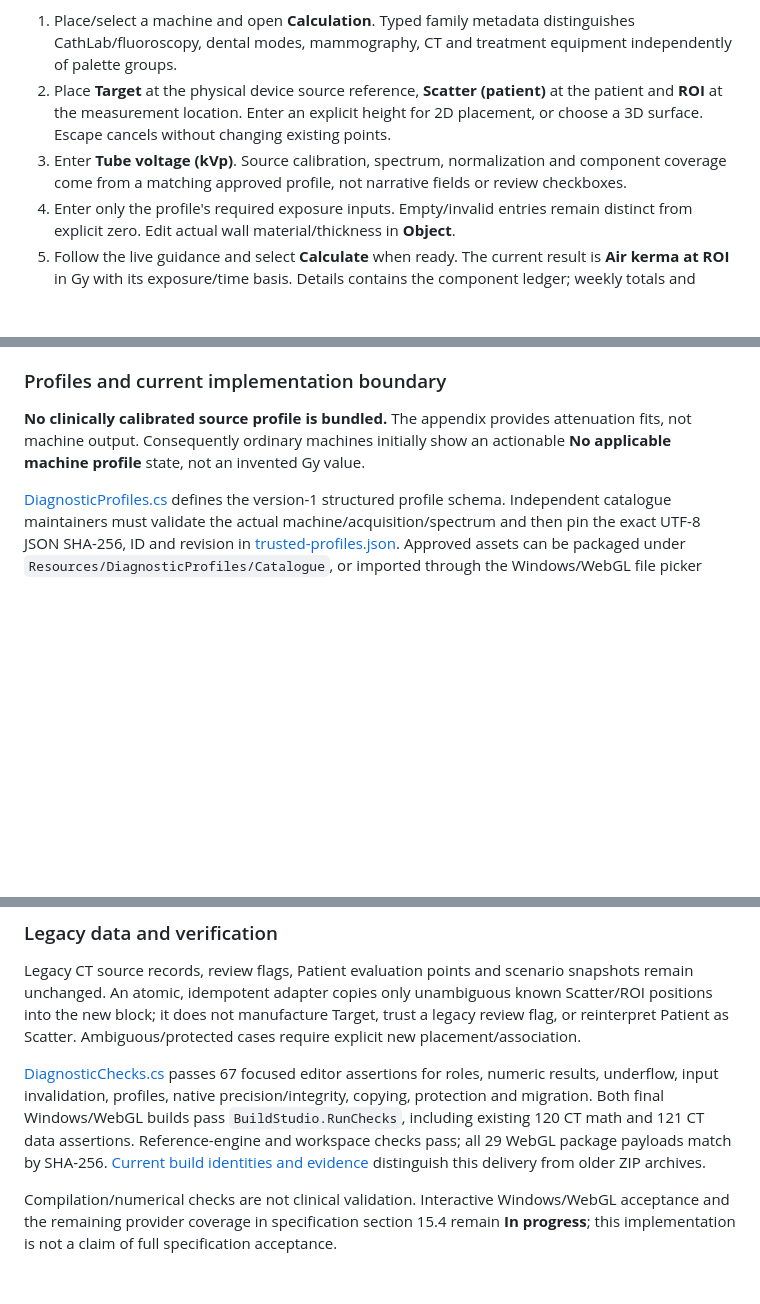
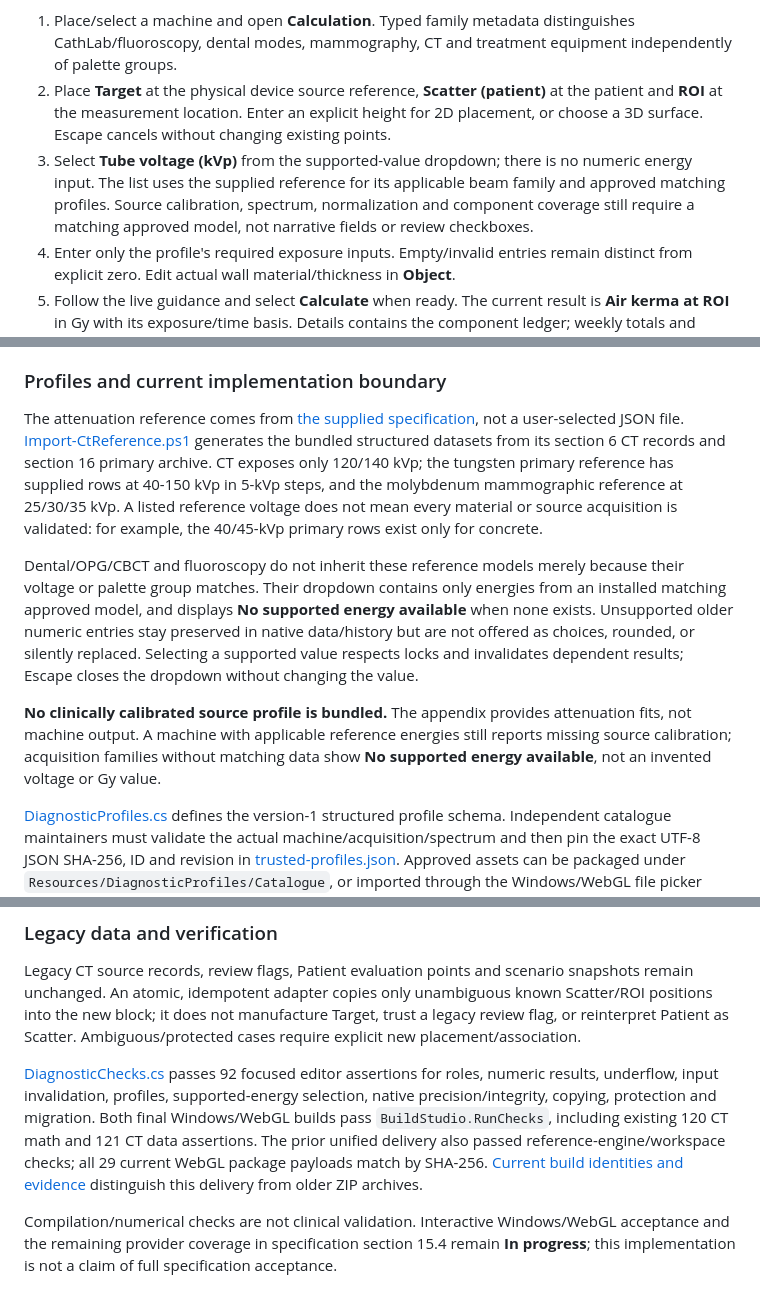
Before and after one commit to mmgalal2002/3DUnity, a Markdown page: LinacRoomStudio/README.md, 3 parts joined by grey strips. Drawn GitHub-style; blank space fills up the shorter version.

```diff
--- a/LinacRoomStudio/README.md
+++ b/LinacRoomStudio/README.md
@@ -51,7 +51,7 @@ The core workflow from the version-2 [diagnostic specification](../CT_Point_of_I
 
 1. Place/select a machine and open **Calculation**. Typed family metadata distinguishes CathLab/fluoroscopy, dental modes, mammography, CT and treatment equipment independently of palette groups.
 2. Place **Target** at the physical device source reference, **Scatter (patient)** at the patient and **ROI** at the measurement location. Enter an explicit height for 2D placement, or choose a 3D surface. Escape cancels without changing existing points.
-3. Enter **Tube voltage (kVp)**. Source calibration, spectrum, normalization and component coverage come from a matching approved profile, not narrative fields or review checkboxes.
+3. Select **Tube voltage (kVp)** from the supported-value dropdown; there is no numeric energy input. The list uses the supplied reference for its applicable beam family and approved matching profiles. Source calibration, spectrum, normalization and component coverage still require a matching approved model, not narrative fields or review checkboxes.
 4. Enter only the profile's required exposure inputs. Empty/invalid entries remain distinct from explicit zero. Edit actual wall material/thickness in **Object**.
 5. Follow the live guidance and select **Calculate** when ready. The current result is **Air kerma at ROI** in Gy with its exposure/time basis. Details contains the component ledger; weekly totals and numerical comparisons are optional. Changed physical inputs remove stale numbers from the current slot.
 
@@ -59,7 +59,11 @@ Target uses double-precision device-local metres and ignores equipment display s
 
 ### Profiles and current implementation boundary
 
-**No clinically calibrated source profile is bundled.** The appendix provides attenuation fits, not machine output. Consequently ordinary machines initially show an actionable **No applicable machine profile** state, not an invented Gy value.
+The attenuation reference comes from [the supplied specification](../CT_Point_of_Interest_Shielding_Unity_Specification.md), not a user-selected JSON file. [Import-CtReference.ps1](Tools/Import-CtReference.ps1) generates the bundled structured datasets from its section 6 CT records and section 16 primary archive. CT exposes only 120/140 kVp; the tungsten primary reference has supplied rows at 40-150 kVp in 5-kVp steps, and the molybdenum mammographic reference at 25/30/35 kVp. A listed reference voltage does not mean every material or source acquisition is validated: for example, the 40/45-kVp primary rows exist only for concrete.
+
+Dental/OPG/CBCT and fluoroscopy do not inherit these reference models merely because their voltage or palette group matches. Their dropdown contains only energies from an installed matching approved model, and displays **No supported energy available** when none exists. Unsupported older numeric entries stay preserved in native data/history but are not offered as choices, rounded, or silently replaced. Selecting a supported value respects locks and invalidates dependent results; Escape closes the dropdown without changing the value.
+
+**No clinically calibrated source profile is bundled.** The appendix provides attenuation fits, not machine output. A machine with applicable reference energies still reports missing source calibration; acquisition families without matching data show **No supported energy available**, not an invented voltage or Gy value.
 
 [DiagnosticProfiles.cs](Assets/Scripts/DiagnosticProfiles.cs) defines the version-1 structured profile schema. Independent catalogue maintainers must validate the actual machine/acquisition/spectrum and then pin the exact UTF-8 JSON SHA-256, ID and revision in [trusted-profiles.json](Assets/Resources/DiagnosticProfiles/trusted-profiles.json). Approved assets can be packaged under `Resources/DiagnosticProfiles/Catalogue`, or imported through the Windows/WebGL file picker against those pinned entries. The room UI cannot approve a profile; `demoOnly` profiles cannot activate. Profile files absent after reopening remain explicitly unavailable.
 
@@ -71,6 +75,6 @@ Spatial-field interpolation, dedicated external DLP providers, non-isotropic dir
 
 Legacy CT source records, review flags, Patient evaluation points and scenario snapshots remain unchanged. An atomic, idempotent adapter copies only unambiguous known Scatter/ROI positions into the new block; it does not manufacture Target, trust a legacy review flag, or reinterpret Patient as Scatter. Ambiguous/protected cases require explicit new placement/association.
 
-[DiagnosticChecks.cs](Assets/Editor/DiagnosticChecks.cs) passes 67 focused editor assertions for roles, numeric results, underflow, input invalidation, profiles, native precision/integrity, copying, protection and migration. Both final Windows/WebGL builds pass `BuildStudio.RunChecks`, including existing 120 CT math and 121 CT data assertions. Reference-engine and workspace checks pass; all 29 WebGL package payloads match by SHA-256. [Current build identities and evidence](../PROJECT_HANDOFF.md#october-1-unified-diagnostic-calculation---current-delivery) distinguish this delivery from older ZIP archives.
+[DiagnosticChecks.cs](Assets/Editor/DiagnosticChecks.cs) passes 92 focused editor assertions for roles, numeric results, underflow, input invalidation, profiles, supported-energy selection, native precision/integrity, copying, protection and migration. Both final Windows/WebGL builds pass `BuildStudio.RunChecks`, including existing 120 CT math and 121 CT data assertions. The prior unified delivery also passed reference-engine/workspace checks; all 29 current WebGL package payloads match by SHA-256. [Current build identities and evidence](../PROJECT_HANDOFF.md#october-1-supported-energy-dropdown---current-delivery) distinguish this delivery from older ZIP archives.
 
 Compilation/numerical checks are not clinical validation. Interactive Windows/WebGL acceptance and the remaining provider coverage in specification section 15.4 remain **In progress**; this implementation is not a claim of full specification acceptance.
```
